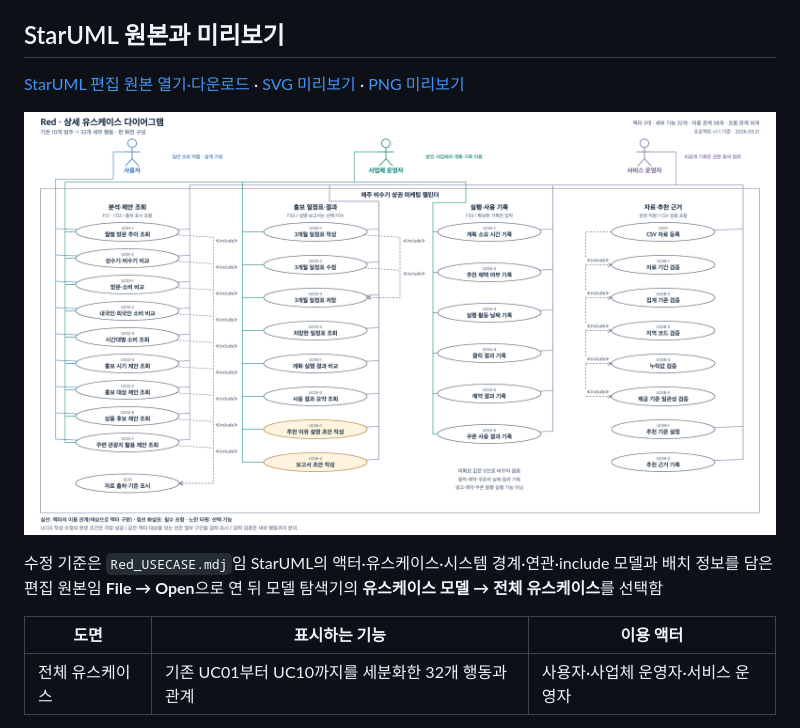
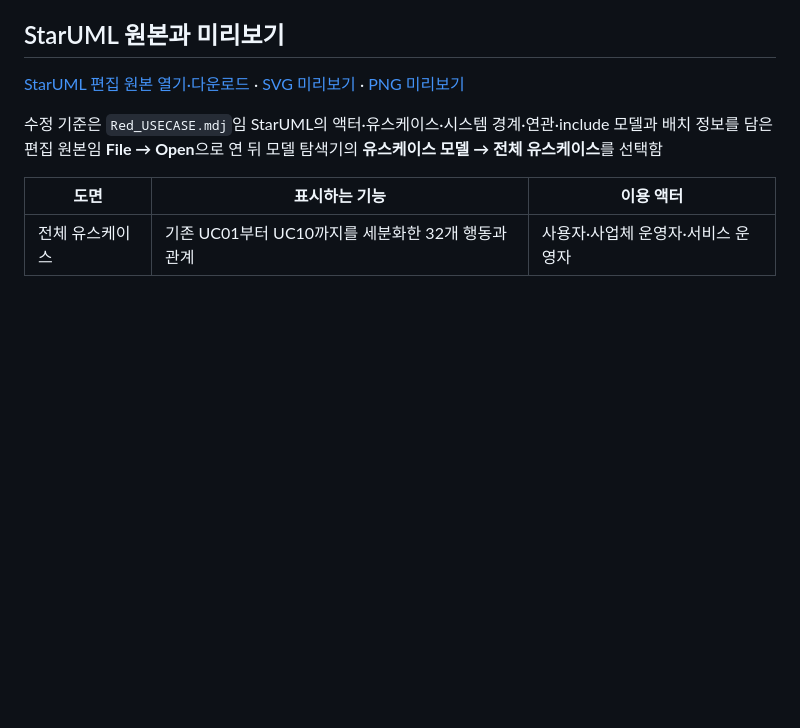
Before and after one commit to LSB-afk/-Information-Systems-Capstone-Design, a Markdown page: 00_제출/Red_USECASE.md, the part around the change. GitHub-like rendering; blank space fills up the shorter version.

```diff
--- a/00_제출/Red_USECASE.md
+++ b/00_제출/Red_USECASE.md
@@ -15,7 +15,7 @@ status: 설계 초안
 
 [StarUML 편집 원본 열기·다운로드](Red_USECASE.mdj) · [SVG 미리보기](assets/Red_USECASE.svg) · [PNG 미리보기](assets/Red_USECASE.png)
 
-![Red 상세 유스케이스 다이어그램](assets/Red_USECASE.png)
+
 
 수정 기준은 `Red_USECASE.mdj`임 StarUML의 액터·유스케이스·시스템 경계·연관·include 모델과 배치 정보를 담은 편집 원본임 **File → Open**으로 연 뒤 모델 탐색기의 **유스케이스 모델 → 전체 유스케이스**를 선택함
 
```
